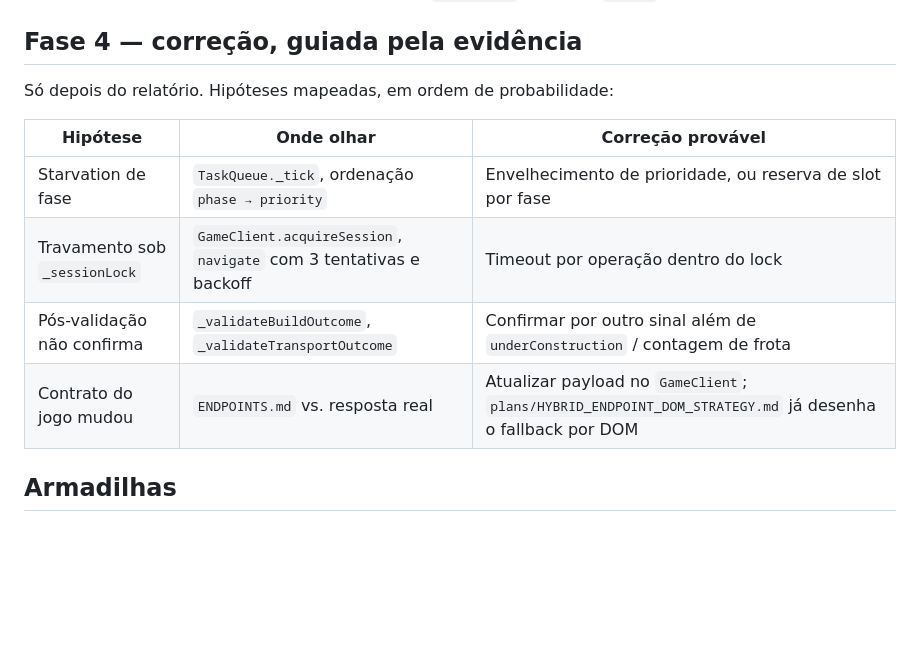
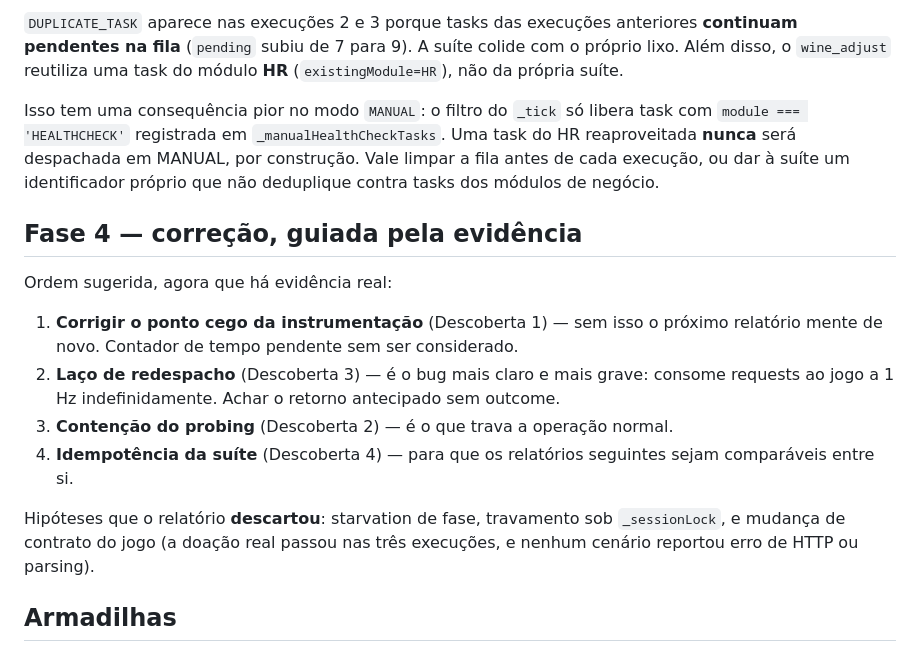
Before and after one commit to emelinhares/ikariam-builder, a Markdown page: HANDOFF.md, the part around one of its changes. GitHub-like rendering; blank space fills up the shorter version.

```diff
--- a/HANDOFF.md
+++ b/HANDOFF.md
@@ -68,13 +146,29 @@ Passos:
+`DUPLICATE_TASK` aparece nas execuções 2 e 3 porque tasks das execuções anteriores
+**continuam pendentes na fila** (`pending` subiu de 7 para 9). A suíte colide com o
+próprio lixo. Além disso, o `wine_adjust` reutiliza uma task do módulo **HR**
+(`existingModule=HR`), não da própria suíte.
+
+Isso tem uma consequência pior no modo `MANUAL`: o filtro do `_tick` só libera task
+com `module === 'HEALTHCHECK'` registrada em `_manualHealthCheckTasks`. Uma task do
+HR reaproveitada **nunca** será despachada em MANUAL, por construção. Vale limpar a
+fila antes de cada execução, ou dar à suíte um identificador próprio que não
+deduplique contra tasks dos módulos de negócio.
+
 ## Fase 4 — correção, guiada pela evidência
 
-Só depois do relatório. Hipóteses mapeadas, em ordem de probabilidade:
+Ordem sugerida, agora que há evidência real:
 
-| Hipótese | Onde olhar | Correção provável |
-|---|---|---|
-| Starvation de fase | `TaskQueue._tick`, ordenação `phase → priority` | Envelhecimento de prioridade, ou reserva de slot por fase |
-| Travamento sob `_sessionLock` | `GameClient.acquireSession`, `navigate` com 3 tentativas e backoff | Timeout por operação dentro do lock |
-| Pós-validação não confirma | `_validateBuildOutcome`, `_validateTransportOutcome` | Confirmar por outro sinal além de `underConstruction` / contagem de frota |
-| Contrato do jogo mudou | `ENDPOINTS.md` vs. resposta real | Atualizar payload no `GameClient`; `plans/HYBRID_ENDPOINT_DOM_STRATEGY.md` já desenha o fallback por DOM |
+1. **Corrigir o ponto cego da instrumentação** (Descoberta 1) — sem isso o próximo
+   relatório mente de novo. Contador de tempo pendente sem ser considerado.
+2. **Laço de redespacho** (Descoberta 3) — é o bug mais claro e mais grave: consome
+   requests ao jogo a 1 Hz indefinidamente. Achar o retorno antecipado sem outcome.
+3. **Contenção do probing** (Descoberta 2) — é o que trava a operação normal.
+4. **Idempotência da suíte** (Descoberta 4) — para que os relatórios seguintes sejam
+   comparáveis entre si.
+
+Hipóteses que o relatório **descartou**: starvation de fase, travamento sob
+`_sessionLock`, e mudança de contrato do jogo (a doação real passou nas três
+execuções, e nenhum cenário reportou erro de HTTP ou parsing).
 
 ## Armadilhas
 
```
Also changed, not shown: other parts of HANDOFF.md (+78 -0 lines).
